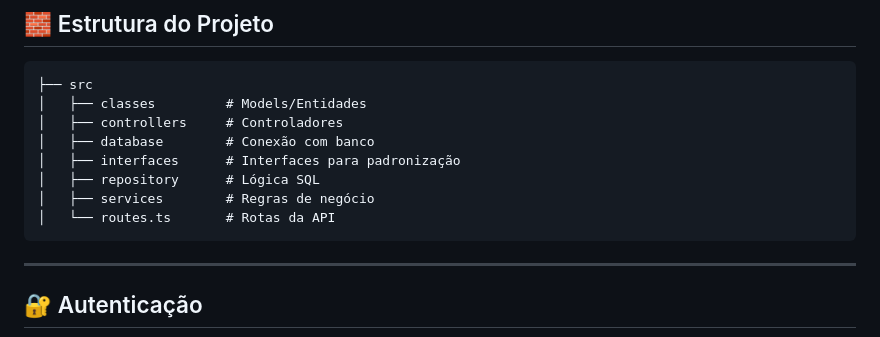
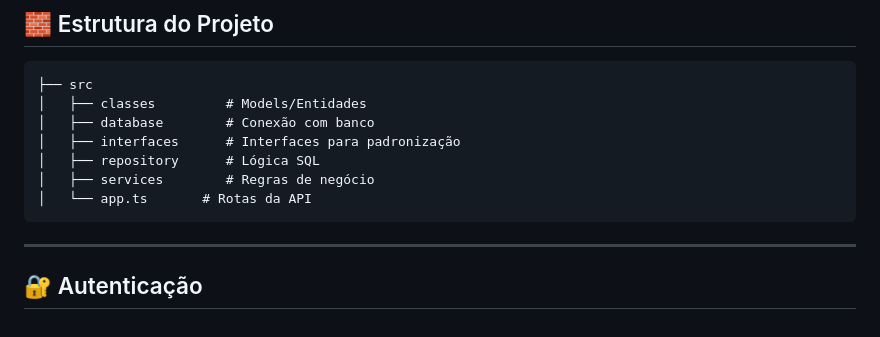
Before and after one commit to kayqueFranco/MeuRitmo, a Markdown page: back-end/README.md, the part around the change. Drawn GitHub-style.

Commit message:
Atualizar o README.md

````diff
--- a/back-end/README.md
+++ b/back-end/README.md
@@ -19,12 +19,11 @@ Este documento descreve as principais funcionalidades e estrutura da API RESTful
 ```
 ├── src
 │   ├── classes         # Models/Entidades
-│   ├── controllers     # Controladores
 │   ├── database        # Conexão com banco
 │   ├── interfaces      # Interfaces para padronização
 │   ├── repository      # Lógica SQL
 │   ├── services        # Regras de negócio
-│   └── routes.ts       # Rotas da API
+│   └── app.ts       # Rotas da API
 ```
 
 ---
````
